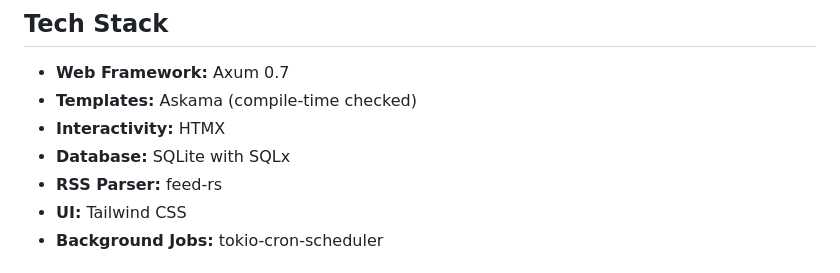
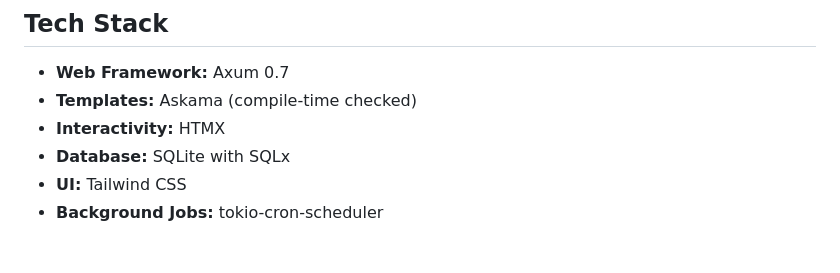
Before and after one commit to AdrianVollmer/Solvency, a Markdown page: README.md, the part around the change. Drawn GitHub-style.

```diff
--- a/README.md
+++ b/README.md
@@ -50,7 +50,6 @@ Then navigate your browser to <http://localhost:7070>.
 - **Templates:** Askama (compile-time checked)
 - **Interactivity:** HTMX
 - **Database:** SQLite with SQLx
-- **RSS Parser:** feed-rs
 - **UI:** Tailwind CSS
 - **Background Jobs:** tokio-cron-scheduler
 
```
